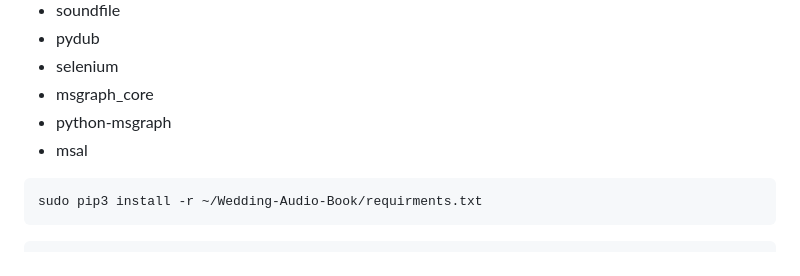
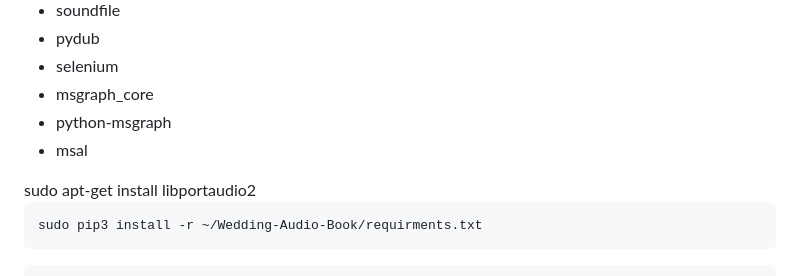
Before and after one commit to walidbadar/Voice-Message-Recorder-with-Cloud-Backup, a Markdown page: readme.md, the part around one of its changes. Rendered like a GitHub page.

```diff
--- a/readme.md
+++ b/readme.md
@@ -17,4 +17,6 @@
 <li>python-msgraph</li>
 <li>msal</li>
 </ul>
+sudo apt-get install libportaudio2
+
 <div class="snippet-clipboard-content notranslate position-relative overflow-auto" data-snippet-clipboard-copy-content="sudo pip3 install -r ~/Wedding-Audio-Book/requirments.txt"><pre class="notranslate"><code>sudo pip3 install -r ~/Wedding-Audio-Book/requirments.txt</code></pre></div>
```
Also changed, not shown: other parts of readme.md (+1 -0 lines).
